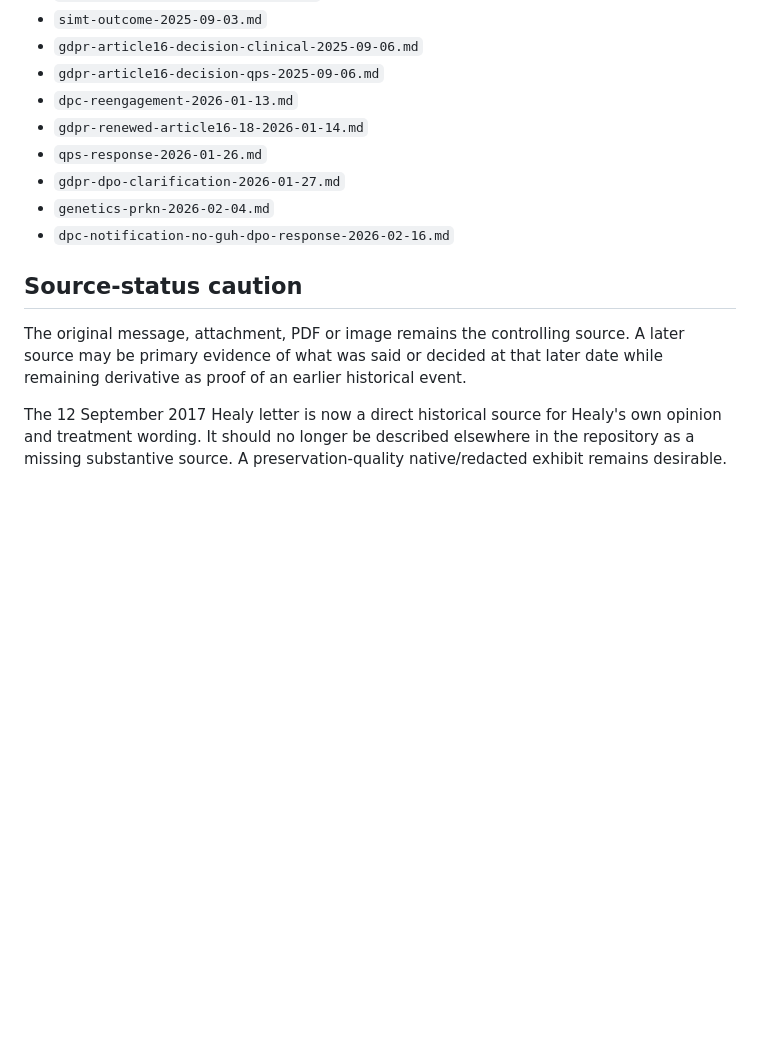
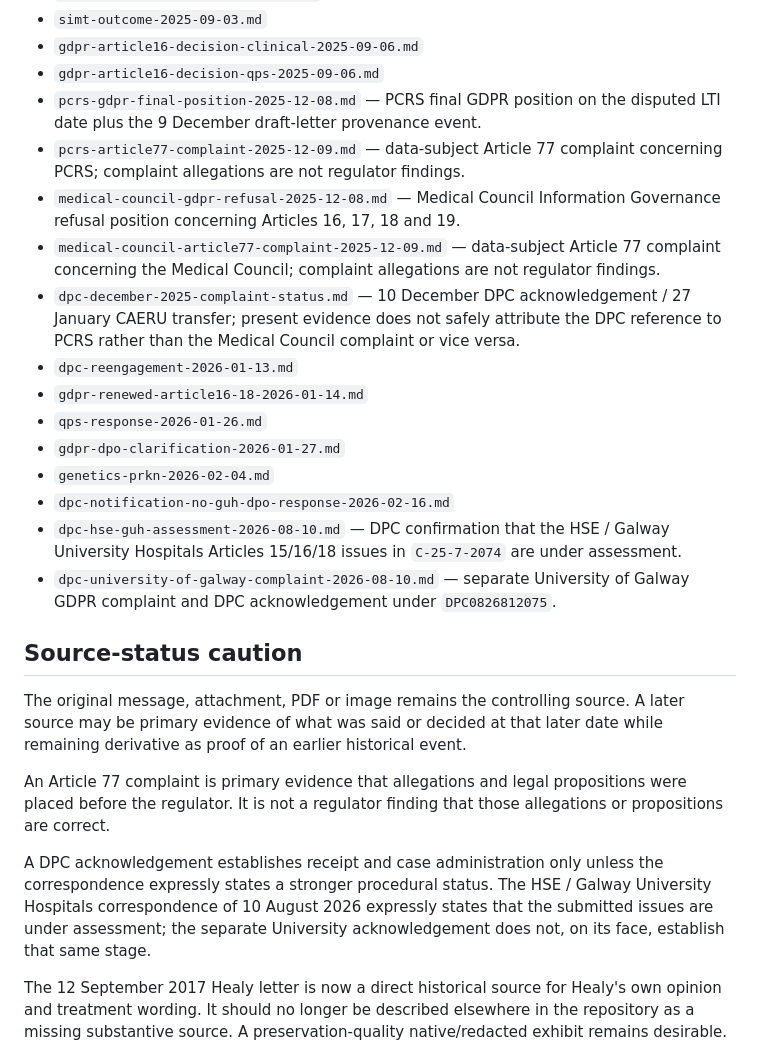
Before and after one commit to TitanicParker/for-counsel, a Markdown page: docs/source-records/README.md, the part around the change. GitHub-like rendering; blank space fills up the shorter version.

Commit message:
Index GDPR controller and DPC source records

```diff
--- a/docs/source-records/README.md
+++ b/docs/source-records/README.md
@@ -63,16 +63,27 @@ For the current acquisition/completeness position see [`../../evidence-audit/sou
 - `simt-outcome-2025-09-03.md`
 - `gdpr-article16-decision-clinical-2025-09-06.md`
 - `gdpr-article16-decision-qps-2025-09-06.md`
+- `pcrs-gdpr-final-position-2025-12-08.md` — PCRS final GDPR position on the disputed LTI date plus the 9 December draft-letter provenance event.
+- `pcrs-article77-complaint-2025-12-09.md` — data-subject Article 77 complaint concerning PCRS; complaint allegations are not regulator findings.
+- `medical-council-gdpr-refusal-2025-12-08.md` — Medical Council Information Governance refusal position concerning Articles 16, 17, 18 and 19.
+- `medical-council-article77-complaint-2025-12-09.md` — data-subject Article 77 complaint concerning the Medical Council; complaint allegations are not regulator findings.
+- `dpc-december-2025-complaint-status.md` — 10 December DPC acknowledgement / 27 January CAERU transfer; present evidence does not safely attribute the DPC reference to PCRS rather than the Medical Council complaint or vice versa.
 - `dpc-reengagement-2026-01-13.md`
 - `gdpr-renewed-article16-18-2026-01-14.md`
 - `qps-response-2026-01-26.md`
 - `gdpr-dpo-clarification-2026-01-27.md`
 - `genetics-prkn-2026-02-04.md`
 - `dpc-notification-no-guh-dpo-response-2026-02-16.md`
+- `dpc-hse-guh-assessment-2026-08-10.md` — DPC confirmation that the HSE / Galway University Hospitals Articles 15/16/18 issues in `C-25-7-2074` are under assessment.
+- `dpc-university-of-galway-complaint-2026-08-10.md` — separate University of Galway GDPR complaint and DPC acknowledgement under `DPC0826812075`.
 
 ## Source-status caution
 
 The original message, attachment, PDF or image remains the controlling source. A later source may be primary evidence of what was said or decided at that later date while remaining derivative as proof of an earlier historical event.
+
+An Article 77 complaint is primary evidence that allegations and legal propositions were placed before the regulator. It is not a regulator finding that those allegations or propositions are correct.
+
+A DPC acknowledgement establishes receipt and case administration only unless the correspondence expressly states a stronger procedural status. The HSE / Galway University Hospitals correspondence of 10 August 2026 expressly states that the submitted issues are under assessment; the separate University acknowledgement does not, on its face, establish that same stage.
 
 The 12 September 2017 Healy letter is now a direct historical source for Healy's own opinion and treatment wording. It should no longer be described elsewhere in the repository as a missing substantive source. A preservation-quality native/redacted exhibit remains desirable.
 
```
